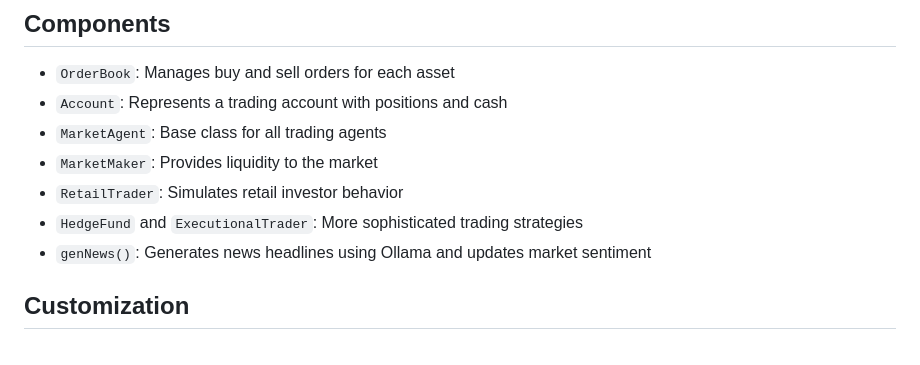
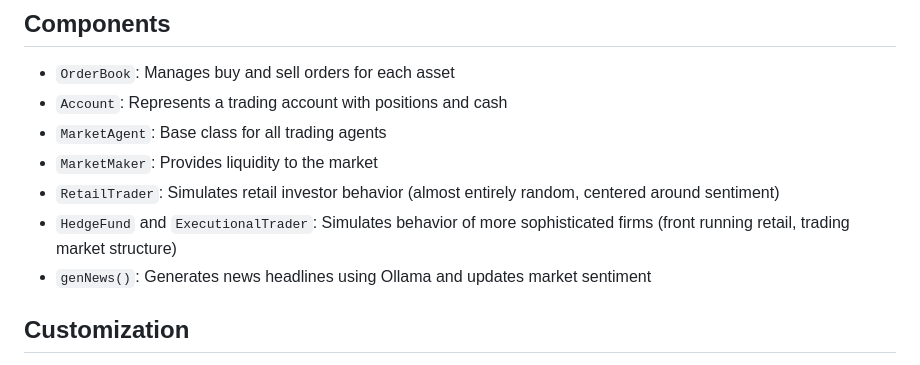
Before and after one commit to 23nicolaso/Ollama-Market, a Markdown page: README.md, the part around the change. Drawn GitHub-style.

```diff
--- a/README.md
+++ b/README.md
@@ -64,8 +64,8 @@ The GUI will open, displaying:
 - `Account`: Represents a trading account with positions and cash
 - `MarketAgent`: Base class for all trading agents
 - `MarketMaker`: Provides liquidity to the market
-- `RetailTrader`: Simulates retail investor behavior
-- `HedgeFund` and `ExecutionalTrader`: More sophisticated trading strategies
+- `RetailTrader`: Simulates retail investor behavior (almost entirely random, centered around sentiment)
+- `HedgeFund` and `ExecutionalTrader`: Simulates behavior of more sophisticated firms (front running retail, trading market structure)
 - `genNews()`: Generates news headlines using Ollama and updates market sentiment
 
 ## Customization
```
